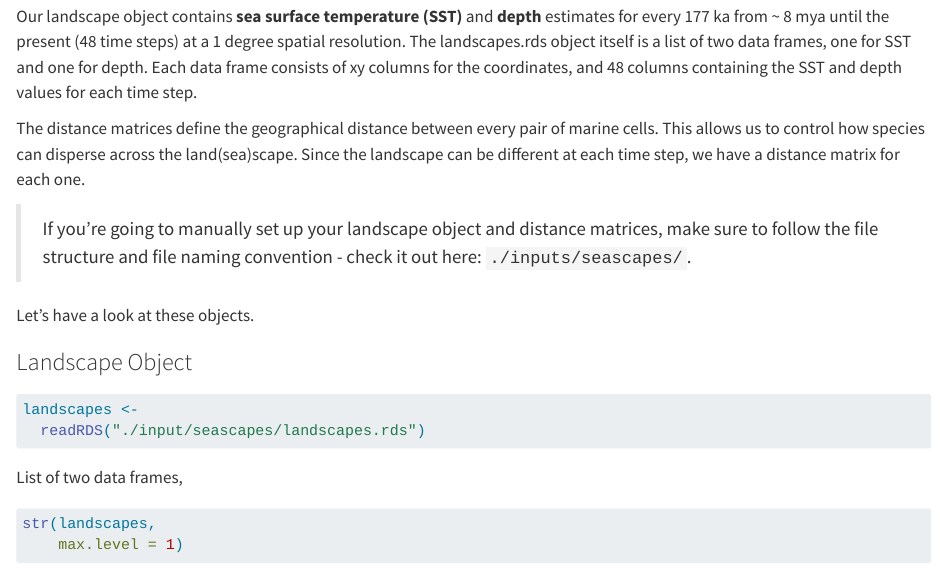
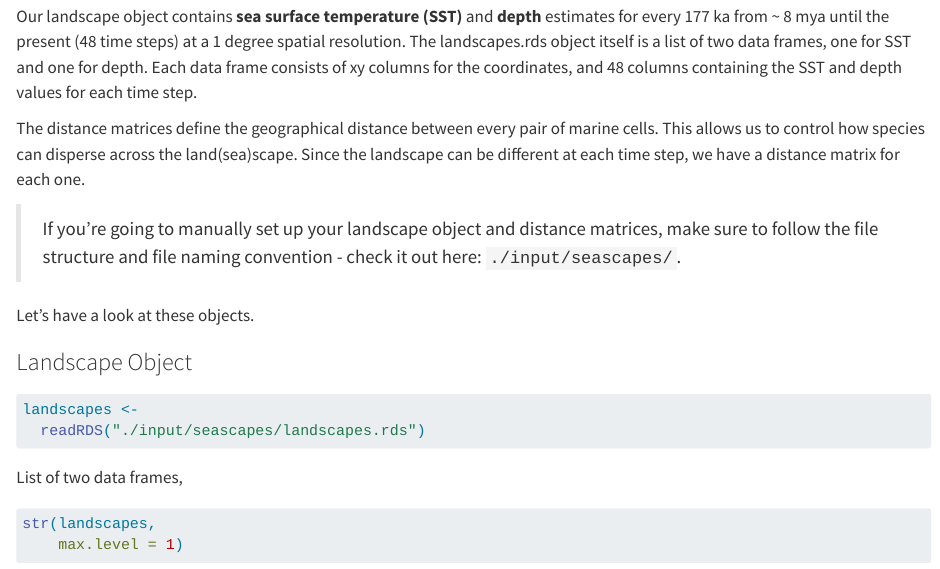
Before and after one commit to thomaskeggin/gen3sis_sandbox, a Quarto document (readme.qmd): the page in a window 1100 px wide, from 1210 px down. Rendered offline with R 4.5, knitr and Pandoc in place of Quarto, with nearby package versions; drawn as R Markdown's standard HTML page in place of the format the file asks for; long lines of code are wrapped.

Commit message:
Readme update

```diff
--- a/readme.qmd
+++ b/readme.qmd
@@ -105,7 +105,7 @@ Our landscape object contains **sea surface temperature (SST)** and **depth** es
 
 The distance matrices define the geographical distance between every pair of marine cells. This allows us to control how species can disperse across the land(sea)scape. Since the landscape can be different at each time step, we have a distance matrix for each one.
 
-> If you're going to manually set up your landscape object and distance matrices, make sure to follow the file structure and file naming convention - check it out here: `./inputs/seascapes/`.
+> If you're going to manually set up your landscape object and distance matrices, make sure to follow the file structure and file naming convention - check it out here: `./input/seascapes/`.
 
 Let's have a look at these objects.
 
```
Also changed, not shown: readme.md, readme_files/figure-commonmark/unnamed-chunk-17-1.png, readme_files/figure-commonmark/unnamed-chunk-18-1.png.
